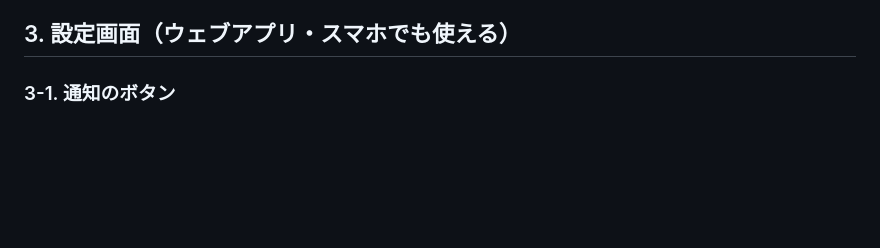
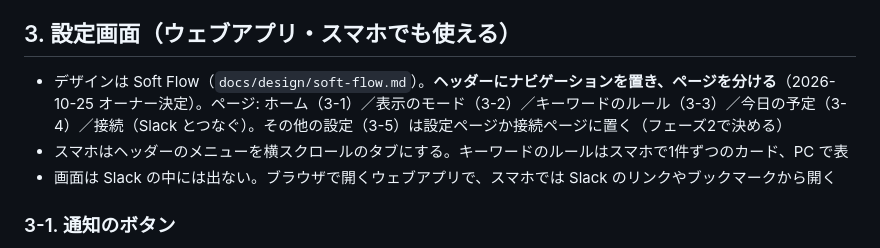
Before and after one commit to yurubito/calendar-slack-status, a Markdown page: docs/SPEC.md, the part around the change. GitHub-like rendering; blank space fills up the shorter version.

```diff
--- a/docs/SPEC.md
+++ b/docs/SPEC.md
@@ -20,6 +20,9 @@ Slack 公式の Google カレンダーアプリとの違い: 公式はステー
 - 5分おきに実行して、今の予定に合わせて切り替える
 
 ## 3. 設定画面（ウェブアプリ・スマホでも使える）
+- デザインは Soft Flow（`docs/design/soft-flow.md`）。**ヘッダーにナビゲーションを置き、ページを分ける**（2026-10-25 オーナー決定）。ページ: ホーム（3-1）／表示のモード（3-2）／キーワードのルール（3-3）／今日の予定（3-4）／接続（Slack とつなぐ）。その他の設定（3-5）は設定ページか接続ページに置く（フェーズ2で決める）
+- スマホはヘッダーのメニューを横スクロールのタブにする。キーワードのルールはスマホで1件ずつのカード、PC で表
+- 画面は Slack の中には出ない。ブラウザで開くウェブアプリで、スマホでは Slack のリンクやブックマークから開く
 ### 3-1. 通知のボタン
 - **大きなボタン1つで「通知を止める／再開する」**。押すとすぐ Slack のおやすみモードが切り替わる
   - 止めるときは「30分／1時間／今の予定が終わるまで／自分で再開するまで」を選べる
```
Also changed, not shown: docs/design/README.md (+10 -2 lines).
